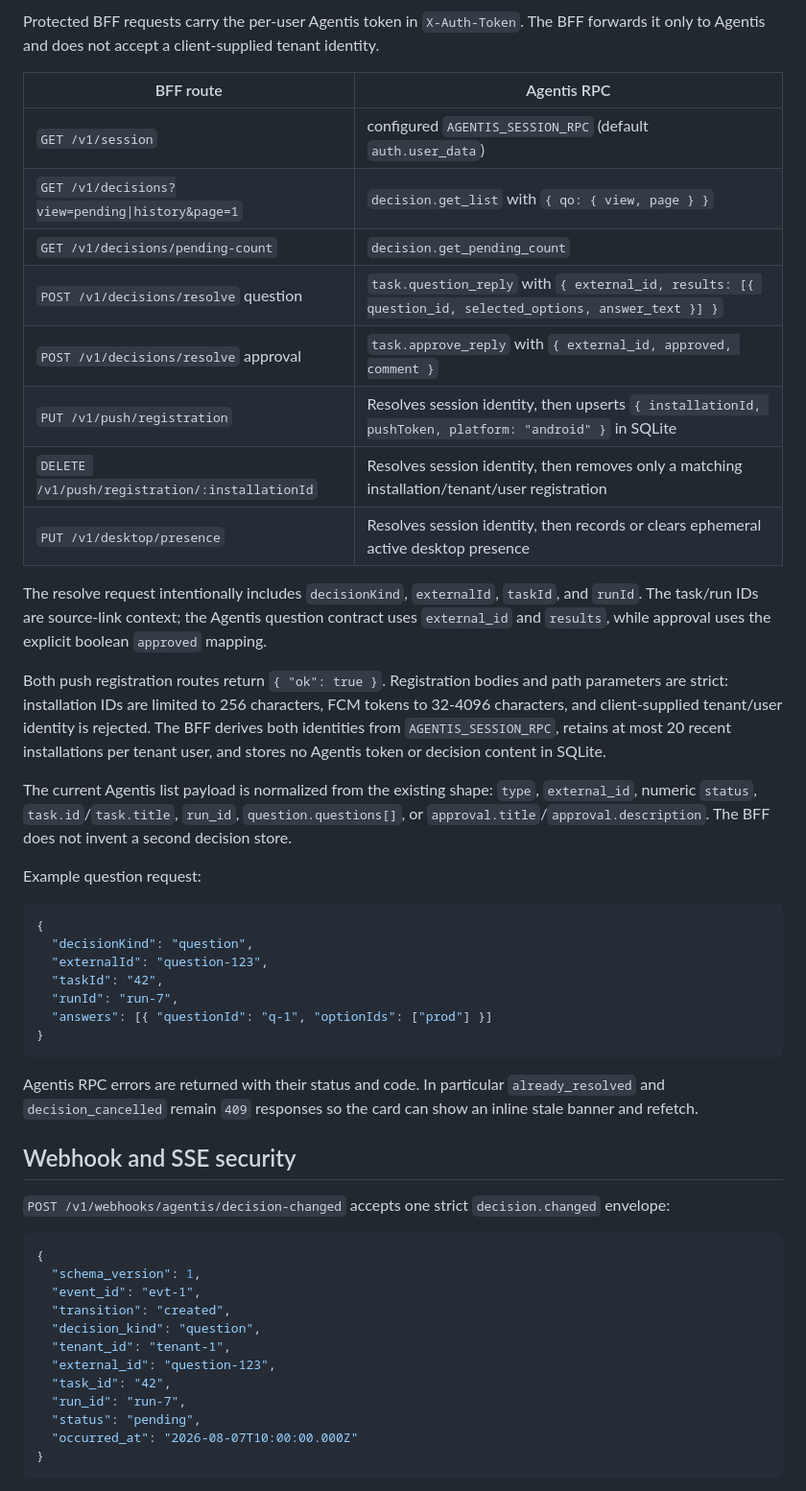
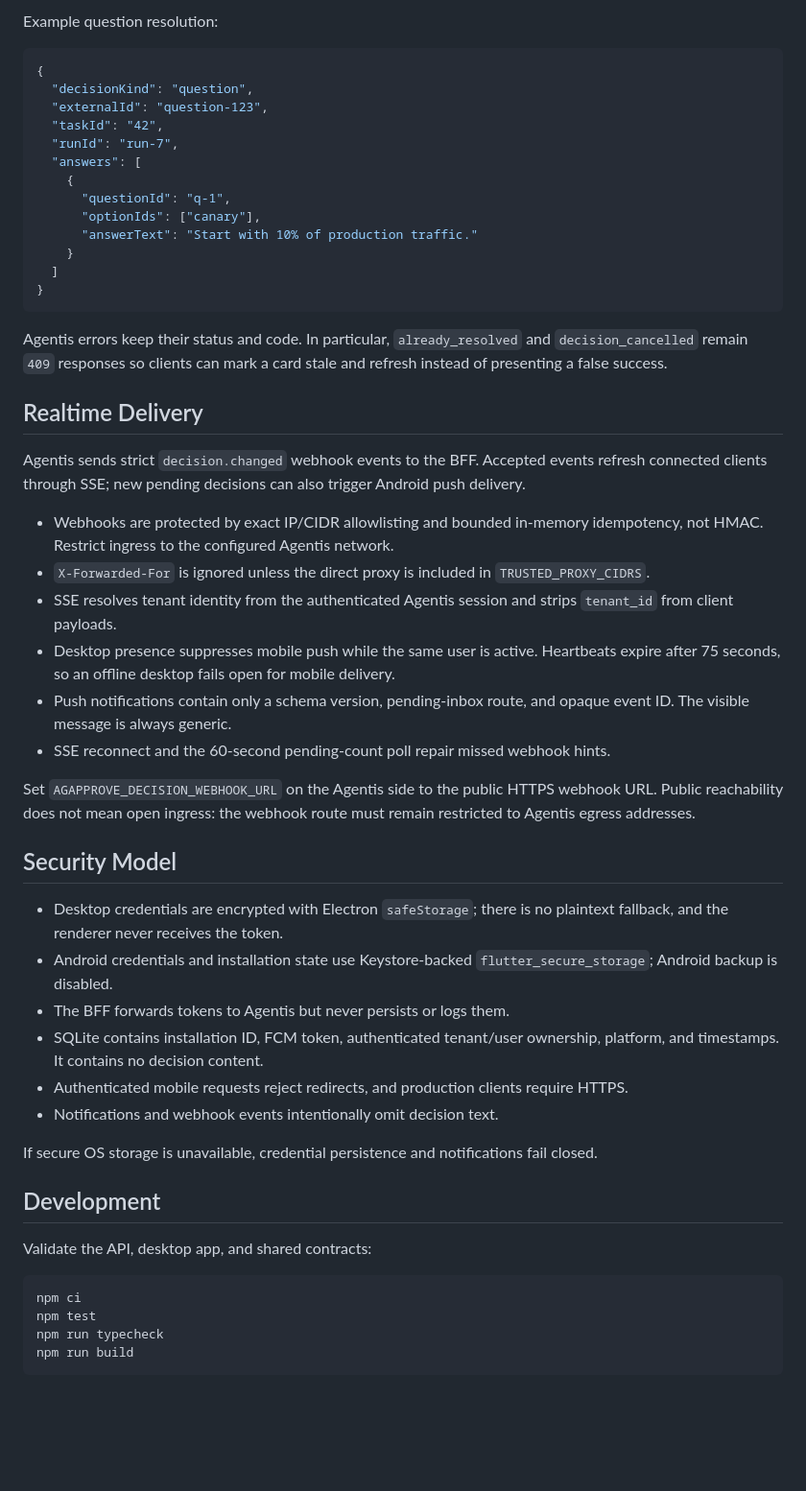
Before and after one commit to ondrejnov/decision-inbox, a Markdown page: README.md, the part around one of its changes. Shown at 96% size. Rendered like a GitHub page; blank space fills up the shorter version.

Commit message:
Update README.md with detailed project overview, setup, API, and deployment instructions

````diff
--- a/README.md
+++ b/README.md
@@ -86,24 +201,5 @@ Settings include global notifications, notify-while-active, close-to-tray, and a
 
-Protected BFF requests carry the per-user Agentis token in `X-Auth-Token`. The BFF forwards it only to Agentis and does not accept a client-supplied tenant identity.
-
-| BFF route | Agentis RPC |
-| --- | --- |
-| `GET /v1/session` | configured `AGENTIS_SESSION_RPC` (default `auth.user_data`) |
-| `GET /v1/decisions?view=pending\|history&page=1` | `decision.get_list` with `{ qo: { view, page } }` |
-| `GET /v1/decisions/pending-count` | `decision.get_pending_count` |
-| `POST /v1/decisions/resolve` question | `task.question_reply` with `{ external_id, results: [{ question_id, selected_options, answer_text }] }` |
-| `POST /v1/decisions/resolve` approval | `task.approve_reply` with `{ external_id, approved, comment }` |
-| `PUT /v1/push/registration` | Resolves session identity, then upserts `{ installationId, pushToken, platform: "android" }` in SQLite |
-| `DELETE /v1/push/registration/:installationId` | Resolves session identity, then removes only a matching installation/tenant/user registration |
-| `PUT /v1/desktop/presence` | Resolves session identity, then records or clears ephemeral active desktop presence |
-
-The resolve request intentionally includes `decisionKind`, `externalId`, `taskId`, and `runId`. The task/run IDs are source-link context; the Agentis question contract uses `external_id` and `results`, while approval uses the explicit boolean `approved` mapping.
-
-Both push registration routes return `{ "ok": true }`. Registration bodies and path parameters are strict: installation IDs are limited to 256 characters, FCM tokens to 32-4096 characters, and client-supplied tenant/user identity is rejected. The BFF derives both identities from `AGENTIS_SESSION_RPC`, retains at most 20 recent installations per tenant user, and stores no Agentis token or decision content in SQLite.
-
-The current Agentis list payload is normalized from the existing shape: `type`, `external_id`, numeric `status`, `task.id`/`task.title`, `run_id`, `question.questions[]`, or `approval.title`/`approval.description`. The BFF does not invent a second decision store.
-
-Example question request:
+Example question resolution:
 
 ```json
 {
@@ -111,28 +207,68 @@ Example question request:
   "externalId": "question-123",
   "taskId": "42",
   "runId": "run-7",
-  "answers": [{ "questionId": "q-1", "optionIds": ["prod"] }]
+  "answers": [
+    {
+      "questionId": "q-1",
+      "optionIds": ["canary"],
+      "answerText": "Start with 10% of production traffic."
+    }
+  ]
 }
 ```
 
-Agentis RPC errors are returned with their status and code. In particular `already_resolved` and `decision_cancelled` remain `409` responses so the card can show an inline stale banner and refetch.
+Agentis errors keep their status and code. In particular,
+`already_resolved` and `decision_cancelled` remain `409` responses so clients
+can mark a card stale and refresh instead of presenting a false success.
 
-## Webhook and SSE security
+## Realtime Delivery
 
-`POST /v1/webhooks/agentis/decision-changed` accepts one strict `decision.changed` envelope:
+Agentis sends strict `decision.changed` webhook events to the BFF. Accepted
+events refresh connected clients through SSE; new pending decisions can also
+trigger Android push delivery.
 
-```json
-{
-  "schema_version": 1,
-  "event_id": "evt-1",
-  "transition": "created",
-  "decision_kind": "question",
-  "tenant_id": "tenant-1",
-  "external_id": "question-123",
-  "task_id": "42",
-  "run_id": "run-7",
-  "status": "pending",
-  "occurred_at": "2026-08-07T10:00:00.000Z"
-}
+- Webhooks are protected by exact IP/CIDR allowlisting and bounded in-memory
+  idempotency, not HMAC. Restrict ingress to the configured Agentis network.
+- `X-Forwarded-For` is ignored unless the direct proxy is included in
+  `TRUSTED_PROXY_CIDRS`.
+- SSE resolves tenant identity from the authenticated Agentis session and
+  strips `tenant_id` from client payloads.
+- Desktop presence suppresses mobile push while the same user is active.
+  Heartbeats expire after 75 seconds, so an offline desktop fails open for
+  mobile delivery.
+- Push notifications contain only a schema version, pending-inbox route, and
+  opaque event ID. The visible message is always generic.
+- SSE reconnect and the 60-second pending-count poll repair missed webhook
+  hints.
+
+Set `AGAPPROVE_DECISION_WEBHOOK_URL` on the Agentis side to the public HTTPS
+webhook URL. Public reachability does not mean open ingress: the webhook route
+must remain restricted to Agentis egress addresses.
+
+## Security Model
+
+- Desktop credentials are encrypted with Electron `safeStorage`; there is no
+  plaintext fallback, and the renderer never receives the token.
+- Android credentials and installation state use Keystore-backed
+  `flutter_secure_storage`; Android backup is disabled.
+- The BFF forwards tokens to Agentis but never persists or logs them.
+- SQLite contains installation ID, FCM token, authenticated tenant/user
+  ownership, platform, and timestamps. It contains no decision content.
+- Authenticated mobile requests reject redirects, and production clients
+  require HTTPS.
+- Notifications and webhook events intentionally omit decision text.
+
+If secure OS storage is unavailable, credential persistence and notifications
+fail closed.
+
+## Development
+
+Validate the API, desktop app, and shared contracts:
+
+```bash
+npm ci
+npm test
+npm run typecheck
+npm run build
 ```
 
````
Also changed, not shown: other parts of README.md (+199 -60 lines).
